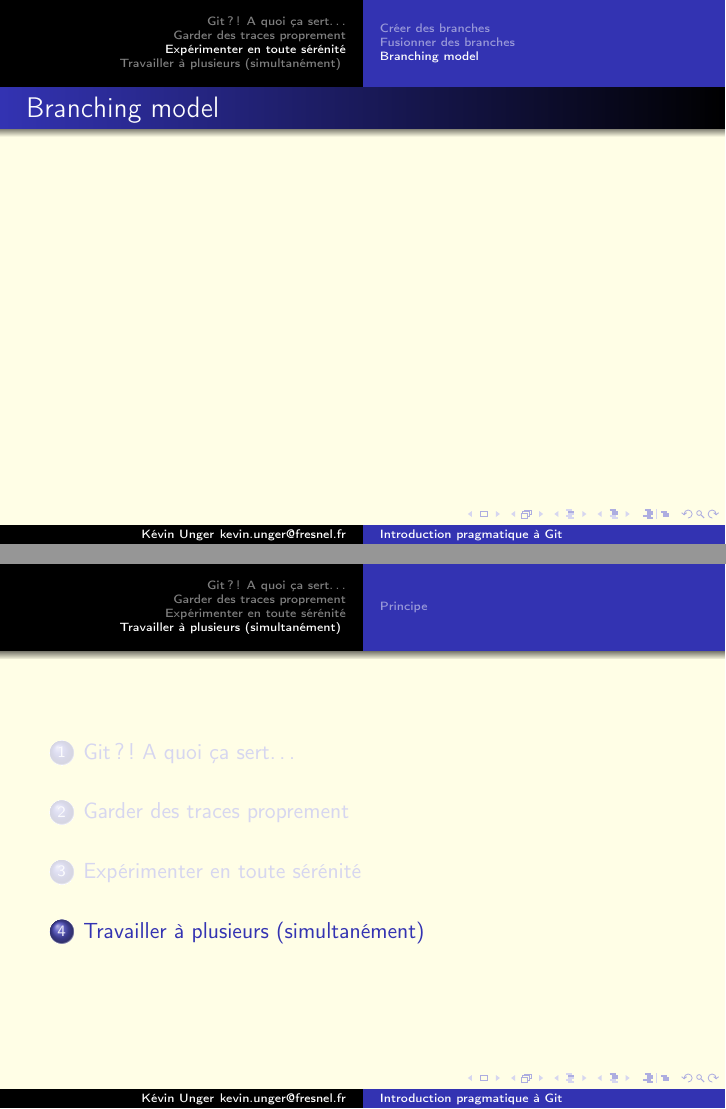
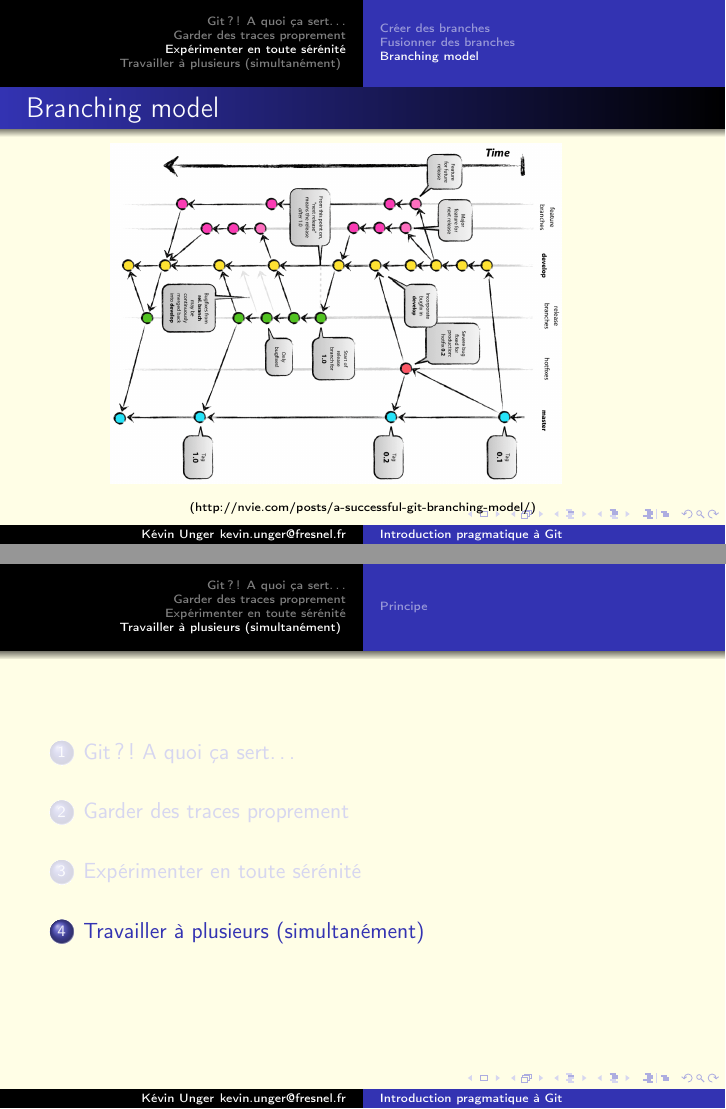
Before and after one commit to kevung/git-presentation, LaTeX slides (main.tex): pages 20 and 21 of 38, joined at a grey line. Compiled offline with pdfLaTeX.

Commit message:
Mets en page la slide branching model

```diff
--- a/main.tex
+++ b/main.tex
@@ -240,6 +240,11 @@
 \subsection{Branching model}
 \begin{frame}
         \frametitle{Branching model}
+        \centering
+        \includegraphics[width=\linewidth,height=0.8\textheight,keepaspectratio]{./img/branching_model}
+        \newline
+        \href{http://nvie.com/posts/a-successful-git-branching-model/}{{\tiny (http://nvie.com/posts/a-successful-git-branching-model/)}}
+
 \end{frame}
 
 %----------------------------------------------
```
Also changed, not shown: img/branching_model.png (added).
